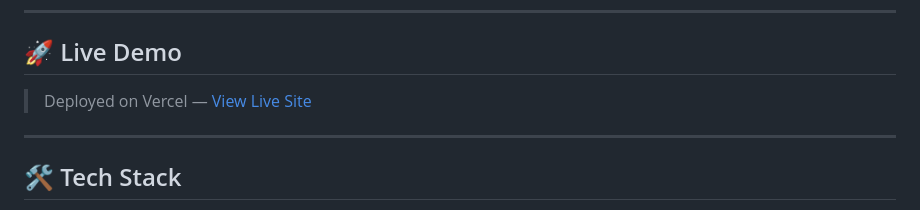
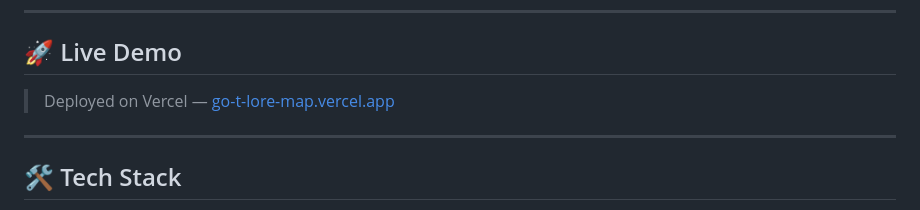
Before and after one commit to Ishan-113/GoT-Lore-Map, a Markdown page: README.md, the part around the change. Rendered like a GitHub page.

Commit message:
docs: add live demo link

```diff
--- a/README.md
+++ b/README.md
@@ -45,7 +45,7 @@ goat/
 
 ## 🚀 Live Demo
 
-> Deployed on Vercel — [View Live Site](#)
+> Deployed on Vercel — [go-t-lore-map.vercel.app](https://go-t-lore-map.vercel.app/)
 
 ---
 
```
